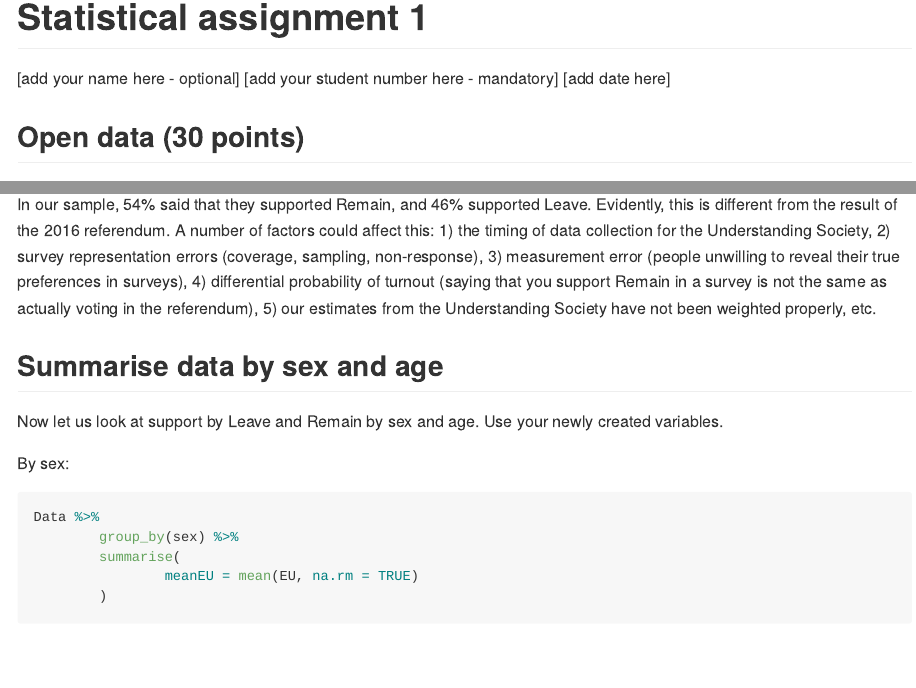
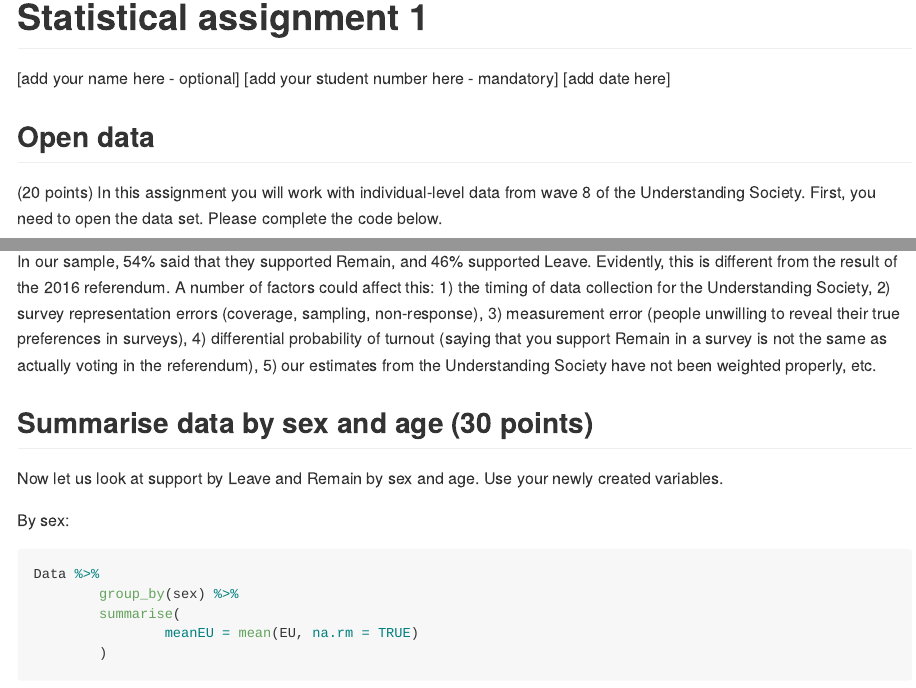
Before and after one commit to YiyangGao/assignment1, an R Markdown document (assignment1Solution.Rmd): the page in a window 1100 px wide, from its top, and a second part further down, joined at a grey line. The pictures show the output file assignment1Solution.md that the author committed with the source, drawn offline in the style of GitHub; long lines of code are wrapped.

Commit message:
correct the number of points

````diff
--- a/assignment1Solution.Rmd
+++ b/assignment1Solution.Rmd
@@ -13,8 +13,8 @@ knitr::opts_chunk$set(cache = TRUE)
 
 ```
 
-## Open data (30 points)
-
+## Open data
+(20 points)
 In this assignment you will work with individual-level data from wave 8 of the Understanding Society. First, you need to open the data set. Please complete the code below.
 
 ```{r}
@@ -109,7 +109,7 @@ Write a couple of sentences with the interpretation of this result. How does thi
 
 In our sample, 54% said that they supported Remain, and 46% supported Leave. Evidently, this is different from the result of the 2016 referendum. A number of factors could affect this: 1) the timing of data collection for the Understanding Society, 2) survey representation errors (coverage, sampling, non-response), 3) measurement error (people unwilling to reveal their true preferences in surveys), 4) differential probability of turnout  (saying that you support Remain in a survey is not the same as actually voting in the referendum), 5) our estimates from the Understanding Society have not been weighted properly, etc.
 
-## Summarise data by sex and age
+## Summarise data by sex and age (30 points)
 
 Now let us look at support by Leave and Remain by sex and age. Use your newly created variables.
 
````
Also changed, not shown: assignment1Solution.md.
